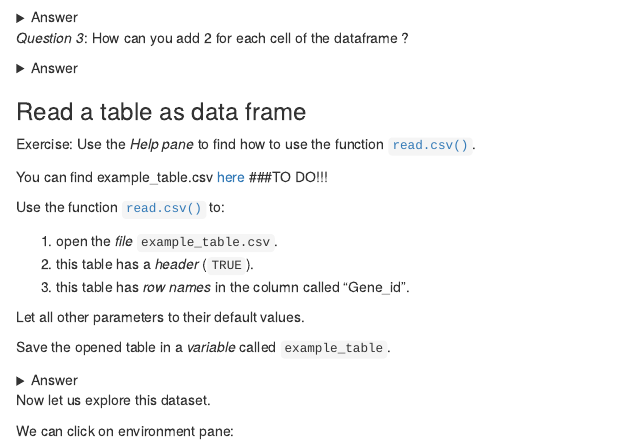
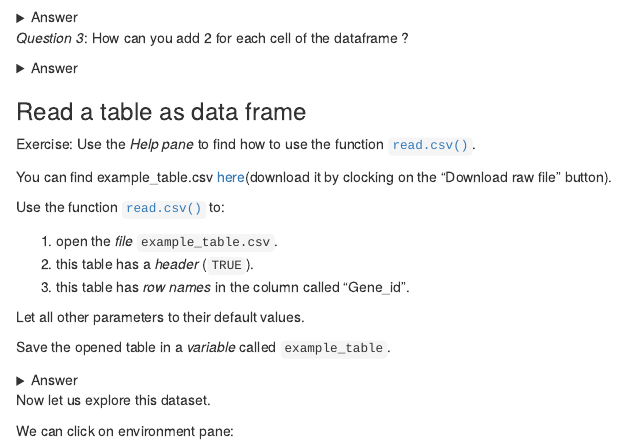
Before and after one commit to gustaveroussy/training_bigr, an R Markdown document (Introduction_R_RStudio/GR_IntroR_RStudio.Rmd): the page in a window 1100 px wide, from 15570 px down. Rendered offline with R 4.5, knitr and Pandoc, with nearby package versions; drawn as R Markdown's standard HTML page in place of the format the file asks for.

Commit message:
fix path to the example_table.csv

```diff
--- a/Introduction_R_RStudio/GR_IntroR_RStudio.Rmd
+++ b/Introduction_R_RStudio/GR_IntroR_RStudio.Rmd
@@ -604,7 +604,7 @@ three4five6
 
 Exercise: Use the _Help pane_ to find how to use the function [`read.csv()`](https://www.rdocumentation.org/packages/utils/versions/3.6.2/topics/read.table).
 
-You can find example_table.csv [here](https://github.com/gustaveroussy/training_bigr/Introduction_R_RStudio/example_table.csv) ###TO DO!!!
+You can find example_table.csv [here](https://github.com/gustaveroussy/training_bigr/blob/main/Introduction_R_RStudio/example_table.csv)(download it by clocking on the "Download raw file" button).
 
 Use the function [`read.csv()`](https://www.rdocumentation.org/packages/utils/versions/3.6.2/topics/read.table) to:
 
```
Also changed, not shown: 1 other file.
